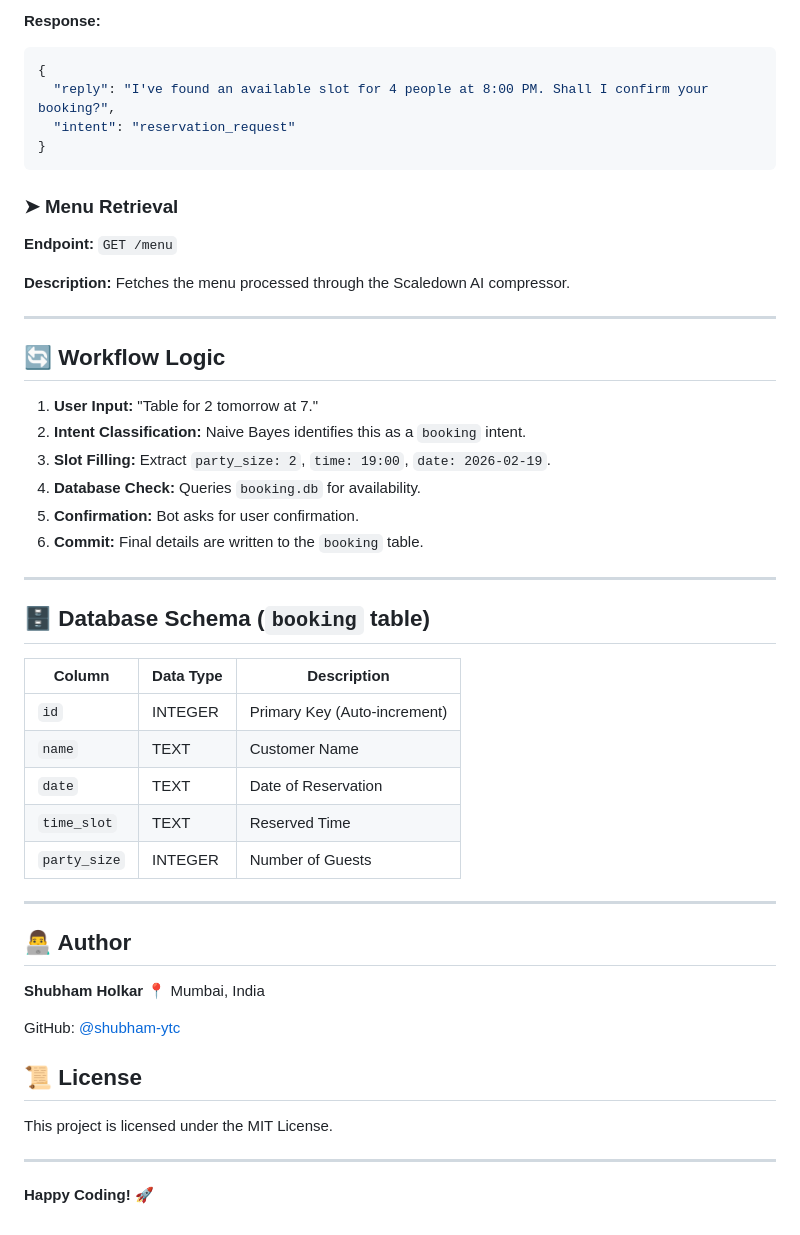
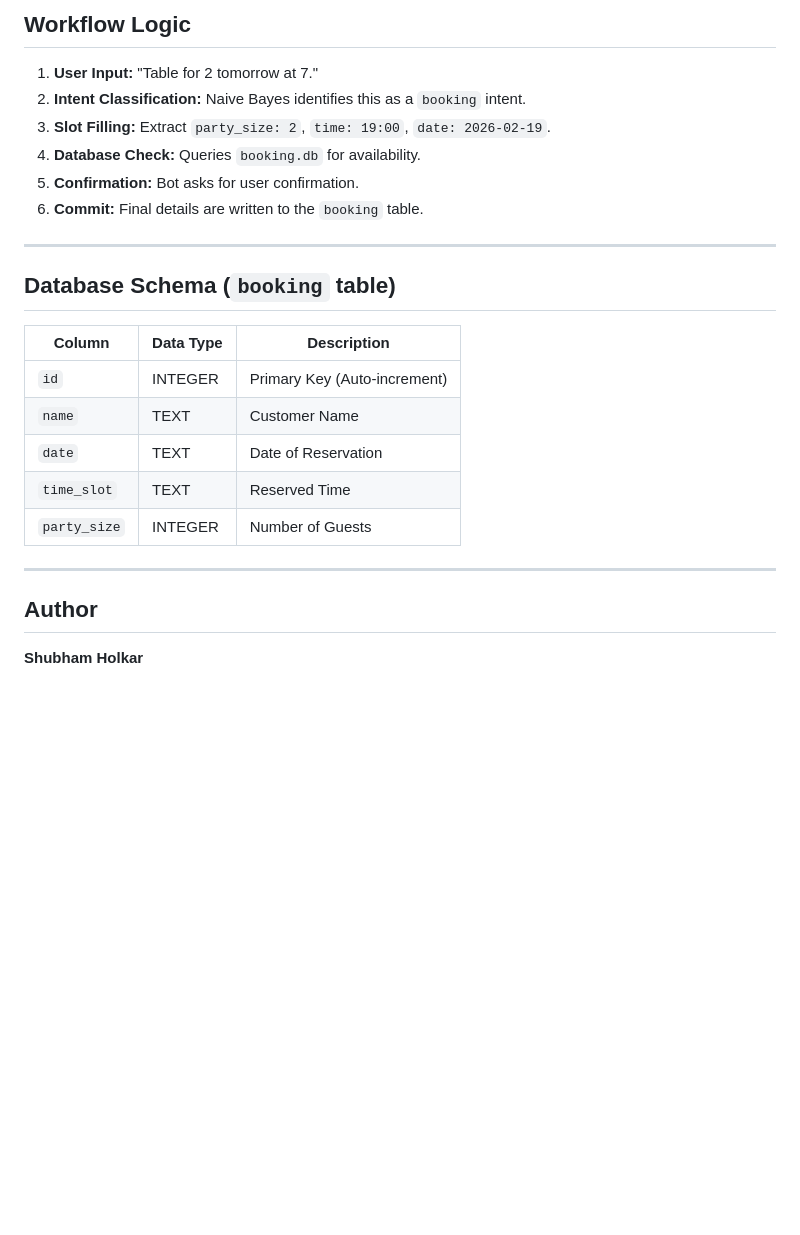
Before and after one commit to shubham-ytc/restaurant-reservation-bot, a Markdown page: README.md, the part around one of its changes. Drawn GitHub-style; blank space fills up the shorter version.

````diff
--- a/README.md
+++ b/README.md
@@ -89,23 +77,6 @@ python app.py         # Start the Flask server
 ```
 
-**Response:**
-
-```json
-{
-  "reply": "I've found an available slot for 4 people at 8:00 PM. Shall I confirm your booking?",
-  "intent": "reservation_request"
-}
-```
-
-### ➤ Menu Retrieval
-
-**Endpoint:** `GET /menu`
-
-**Description:** Fetches the menu processed through the Scaledown AI compressor.
-
----
-
-## 🔄 Workflow Logic
+## Workflow Logic
 
 1. **User Input:** "Table for 2 tomorrow at 7."
 2. **Intent Classification:** Naive Bayes identifies this as a `booking` intent.
@@ -116,7 +87,7 @@ python app.py         # Start the Flask server
 
 ---
 
-## 🗄️ Database Schema (`booking` table)
+## Database Schema (`booking` table)
 
 | Column | Data Type | Description |
 | --- | --- | --- |
@@ -128,16 +99,6 @@ python app.py         # Start the Flask server
 
 ---
 
-## 👨‍💻 Author
+## Author
 
-**Shubham Holkar** 📍 Mumbai, India
-
-GitHub: [@shubham-ytc](https://github.com/shubham-ytc)
-
-## 📜 License
-
-This project is licensed under the MIT License.
-
----
-
-**Happy Coding! 🚀**
+**Shubham Holkar**
````
Also changed, not shown: other parts of README.md (+29 -41 lines).
